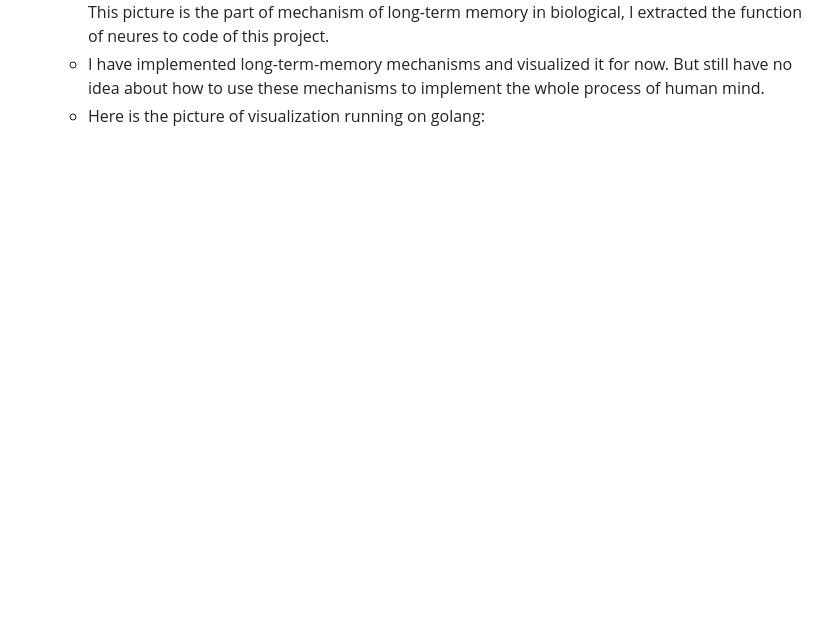
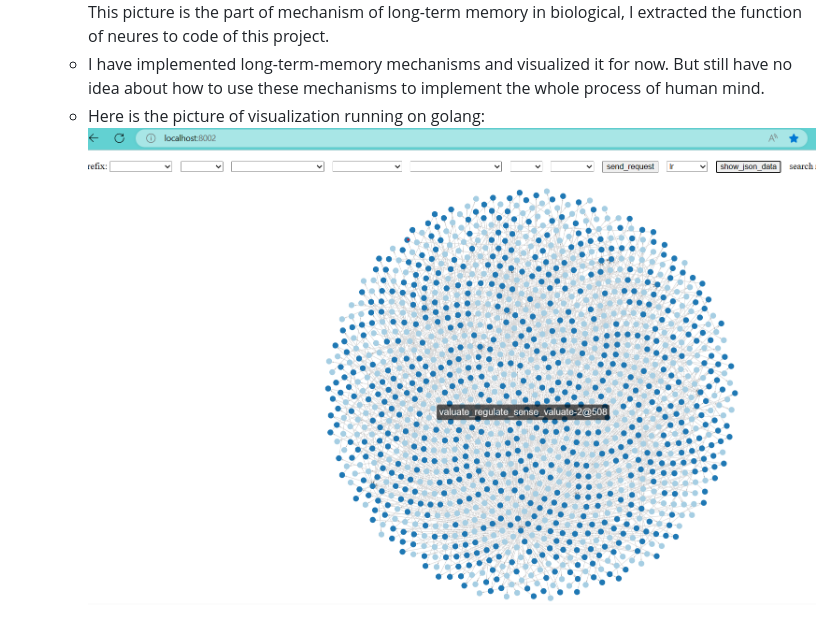
Before and after one commit to Wisgon/leech_lab, a Markdown page: README.md, the part around the change. Drawn GitHub-style; pictures changed too: doc/visulization.png (added); blank space fills up the shorter version.

Commit message:
visulization doc

```diff
--- a/README.md
+++ b/README.md
@@ -14,3 +14,4 @@
   This picture is the part of mechanism of long-term memory in biological, I extracted the function of neures to code of this project.
   - I have implemented long-term-memory mechanisms and visualized it for now. But still have no idea about how to use these mechanisms to implement the whole process of human mind.
   - Here is the picture of visualization running on golang:
+  ![visulization](doc/visulization.png)
```
